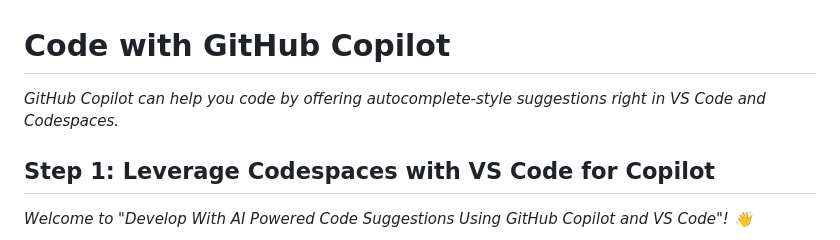
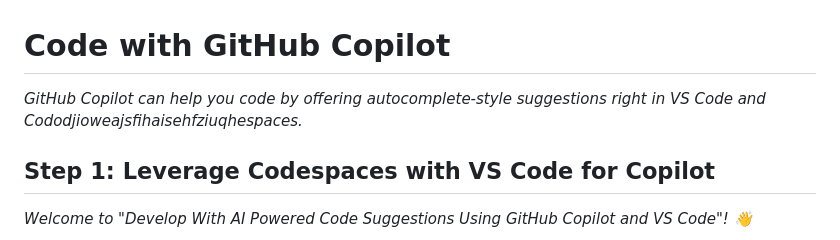
Before and after one commit to GaddamVarshith/skills-copilot-codespaces-vscode, a Markdown page: README.md, the part around the change. Rendered like a GitHub page.

```diff
--- a/README.md
+++ b/README.md
@@ -11,7 +11,7 @@
 
 # Code with GitHub Copilot
 
-_GitHub Copilot can help you code by offering autocomplete-style suggestions right in VS Code and Codespaces._
+_GitHub Copilot can help you code by offering autocomplete-style suggestions right in VS Code and Cododjioweajsfihaisehfziuqhespaces._
 
 </header>
 
```
